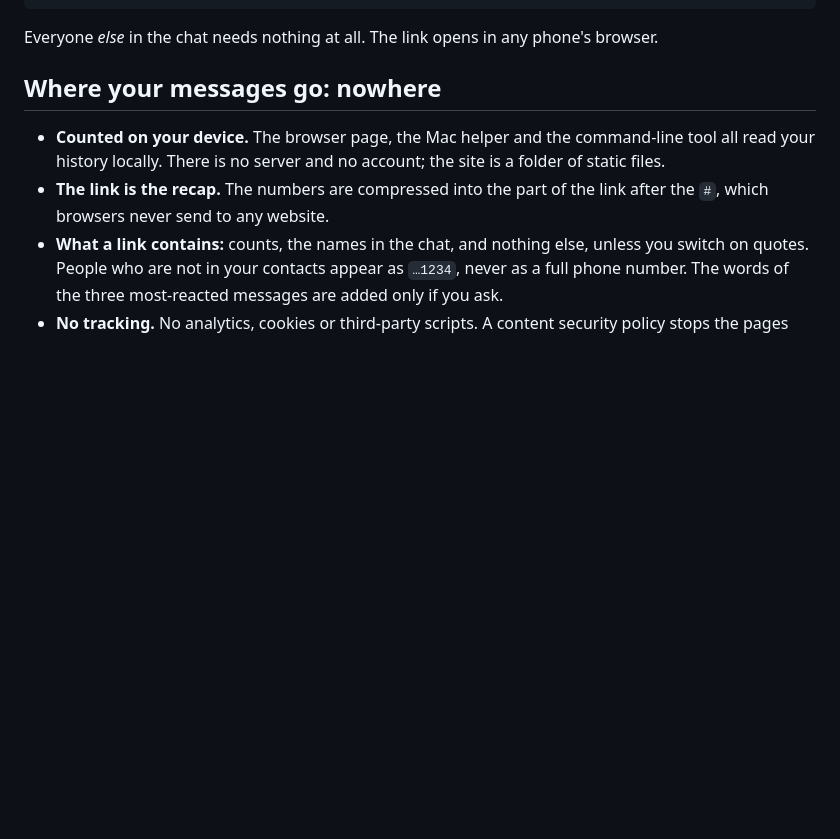
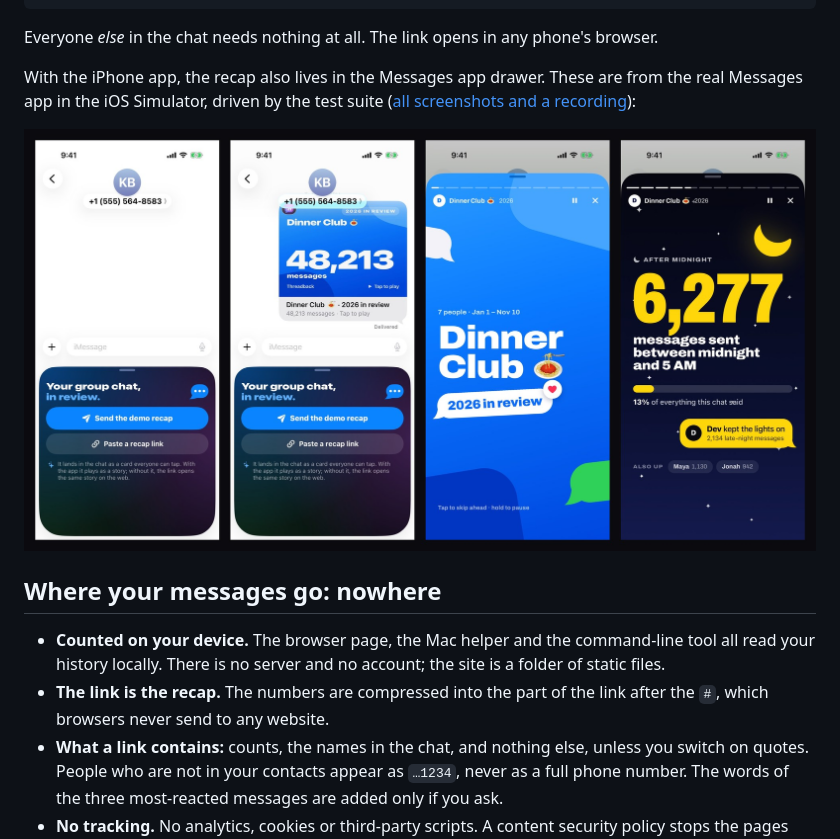
Before and after one commit to averyhsu/imessage-wrap, a Markdown page: README.md, the part around the change. Rendered like a GitHub page; pictures changed too: docs/media/messages-extension.jpg (added); blank space fills up the shorter version.

````diff
--- a/README.md
+++ b/README.md
@@ -45,6 +45,12 @@ npm ci && npm run serve
 ```
 
 Everyone *else* in the chat needs nothing at all. The link opens in any phone's browser.
+
+With the iPhone app, the recap also lives in the Messages app drawer. These are from the
+real Messages app in the iOS Simulator, driven by the test suite
+([all screenshots and a recording](docs/screenshots/ios/)):
+
+![Threadback in the Messages app drawer, a recap card delivered in a conversation, and the story playing inside Messages](docs/media/messages-extension.jpg)
 
 ## Where your messages go: nowhere
 
````
Also changed, not shown: STATUS.md (+9 -7 lines), docs/DECISIONS.md (+9 -0 lines).
